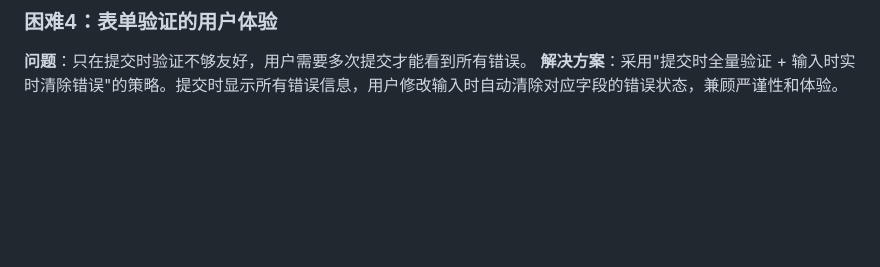
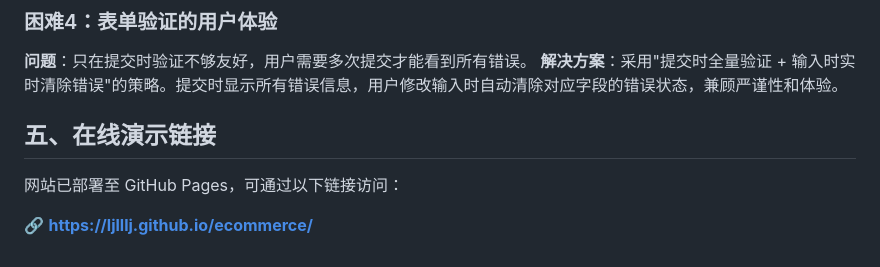
Before and after one commit to ljlllj/ecommerce, a Markdown page: 设计说明文档.md, the part around the change. Rendered like a GitHub page; blank space fills up the shorter version.

```diff
--- a/设计说明文档.md
+++ b/设计说明文档.md
@@ -80,3 +80,9 @@
 ### 困难4：表单验证的用户体验
 **问题**：只在提交时验证不够友好，用户需要多次提交才能看到所有错误。
 **解决方案**：采用"提交时全量验证 + 输入时实时清除错误"的策略。提交时显示所有错误信息，用户修改输入时自动清除对应字段的错误状态，兼顾严谨性和体验。
+
+## 五、在线演示链接
+
+网站已部署至 GitHub Pages，可通过以下链接访问：
+
+🔗 **https://ljlllj.github.io/ecommerce/**
```
